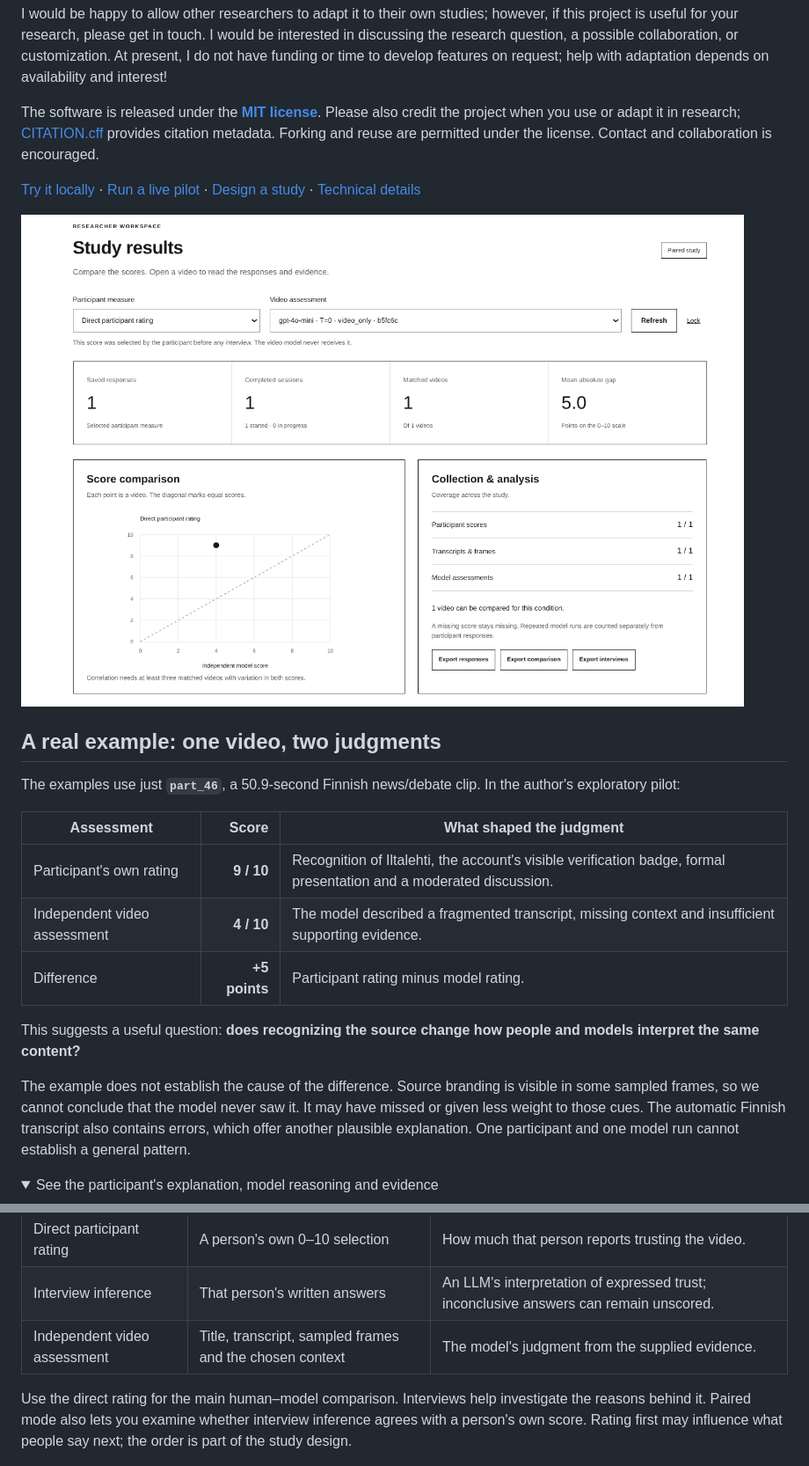
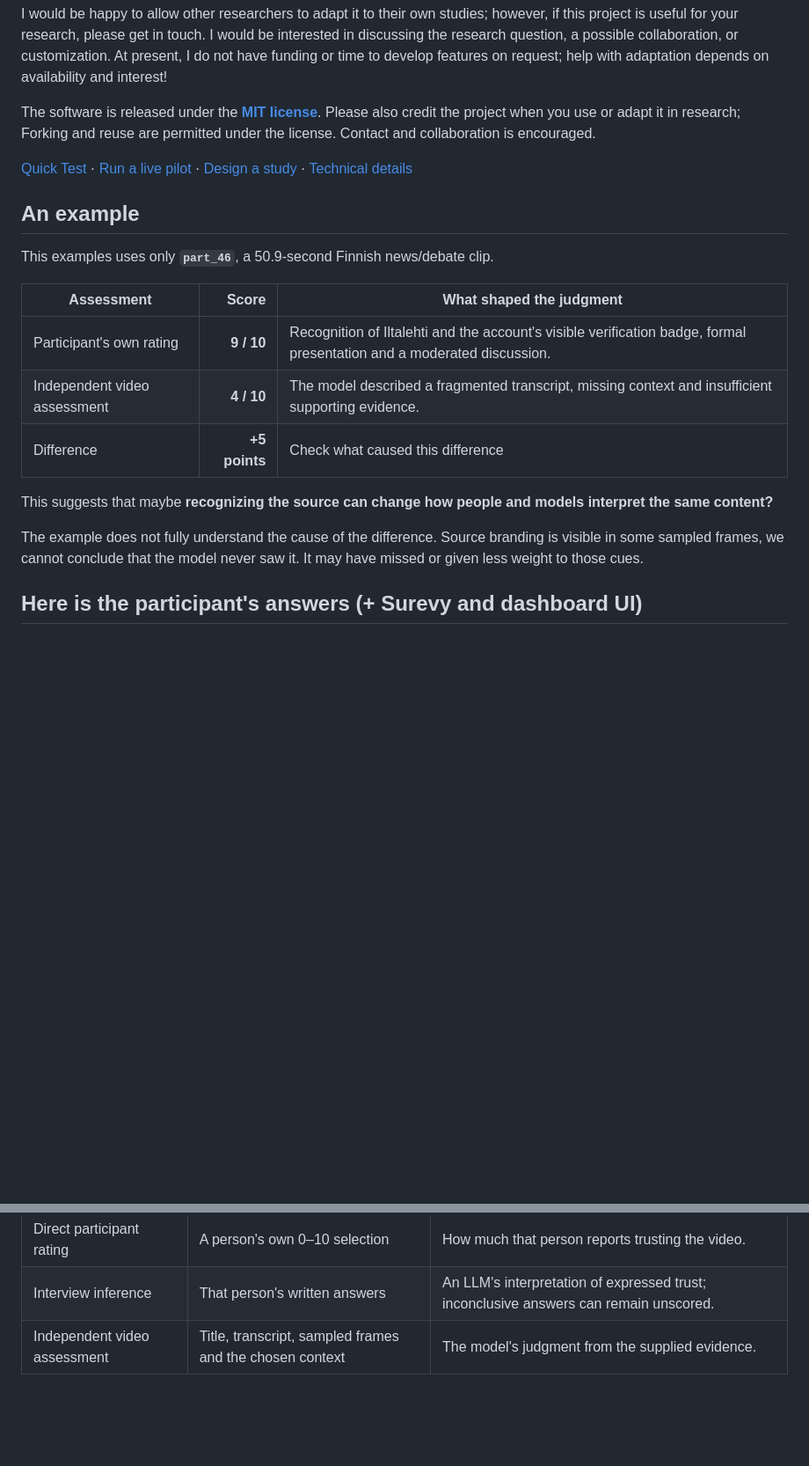
Before and after one commit to econvaibhav/Trust-LLMHuman-VideoComparison, a Markdown page: README.md, 2 parts joined by grey strips. Shown at 88% size. Drawn GitHub-style; folded sections open; blank space fills up the shorter version.

```diff
--- a/README.md
+++ b/README.md
@@ -12,28 +12,25 @@ The aim was to investigate **how trust is formed**: the role of a familiar publi
 
 I would be happy to allow other researchers to adapt it to their own studies; however, if this project is useful for your research, please get in touch. I would be interested in discussing the research question, a possible collaboration, or customization. At present, I do not have funding or time to develop features on request; help with adaptation depends on availability and interest!
 
-The software is released under the **[MIT license](LICENSE)**. Please also credit the project when you use or adapt it in research; [CITATION.cff](CITATION.cff) provides citation metadata. Forking and reuse are permitted under the license. Contact and collaboration is encouraged.
+The software is released under the **[MIT license](LICENSE)**. Please also credit the project when you use or adapt it in research; Forking and reuse are permitted under the license. Contact and collaboration is encouraged.
 
-[Try it locally](#try-it-locally) · [Run a live pilot](#run-a-live-pilot) · [Design a study](#design-a-study) · [Technical details](#technical-details)
+[Quick Test](#quick-try-with-everything-preloaded) · [Run a live pilot](#run-a-live-pilot) · [Design a study](#design-a-study) · [Technical details](#technical-details)
 
-![Researcher dashboard from the part_46 pilot: participant 9, model 4, gap 5](assets/study-results.png)
+## An example
 
-## A real example: one video, two judgments
-
-The examples use just **`part_46`**, a 50.9-second Finnish news/debate clip. In the author's exploratory pilot:
+This examples uses only **`part_46`**, a 50.9-second Finnish news/debate clip.
 
 | Assessment | Score | What shaped the judgment |
 | --- | ---: | --- |
-| Participant's own rating | **9 / 10** | Recognition of Iltalehti, the account's visible verification badge, formal presentation and a moderated discussion. |
+| Participant's own rating | **9 / 10** | Recognition of Iltalehti and the account's visible verification badge, formal presentation and a moderated discussion. |
 | Independent video assessment | **4 / 10** | The model described a fragmented transcript, missing context and insufficient supporting evidence. |
-| Difference | **+5 points** | Participant rating minus model rating. |
+| Difference | **+5 points** | Check what caused this difference |
 
-This suggests a useful question: **does recognizing the source change how people and models interpret the same content?**
+This suggests that maybe **recognizing the source can change how people and models interpret the same content?**
 
-The example does not establish the cause of the difference. Source branding is visible in some sampled frames, so we cannot conclude that the model never saw it. It may have missed or given less weight to those cues. The automatic Finnish transcript also contains errors, which offer another plausible explanation. One participant and one model run cannot establish a general pattern.
+The example does not fully understand the cause of the difference. Source branding is visible in some sampled frames, we cannot conclude that the model never saw it. It may have missed or given less weight to those cues.
 
-<details>
-<summary>See the participant's explanation, model reasoning and evidence</summary>
+## Here is the participant's answers (+ Surevy and dashboard UI)
 
 ![Participant rating and explanation](assets/participant-rating.png)
 
@@ -209,7 +133,6 @@ The three measures answer different questions:
 | Interview inference | That person's written answers | An LLM's interpretation of expressed trust; inconclusive answers can remain unscored. |
 | Independent video assessment | Title, transcript, sampled frames and the chosen context | The model's judgment from the supplied evidence. |
 
-Use the direct rating for the main human–model comparison. Interviews help investigate the reasons behind it. Paired mode also lets you examine whether interview inference agrees with a person's own score. Rating first may influence what people say next; the order is part of the study design.
 
 ![Black-and-white study workflow](assets/workflow.png)
 
```
Also changed, not shown: other parts of README.md (+8 -81 lines).
